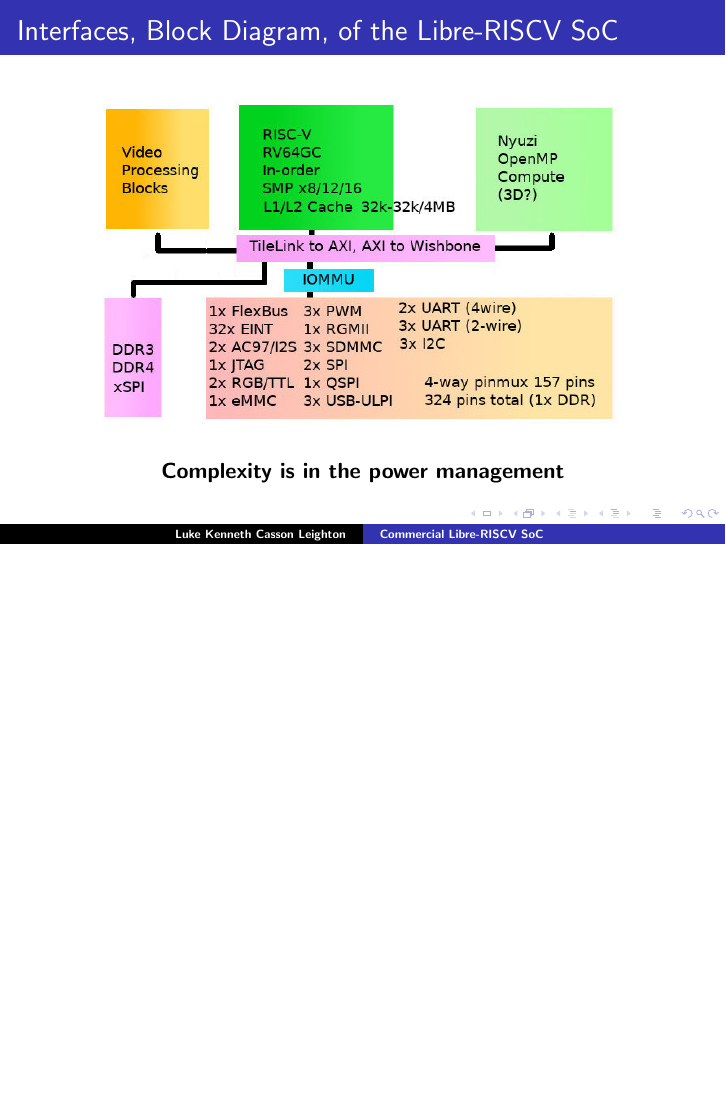
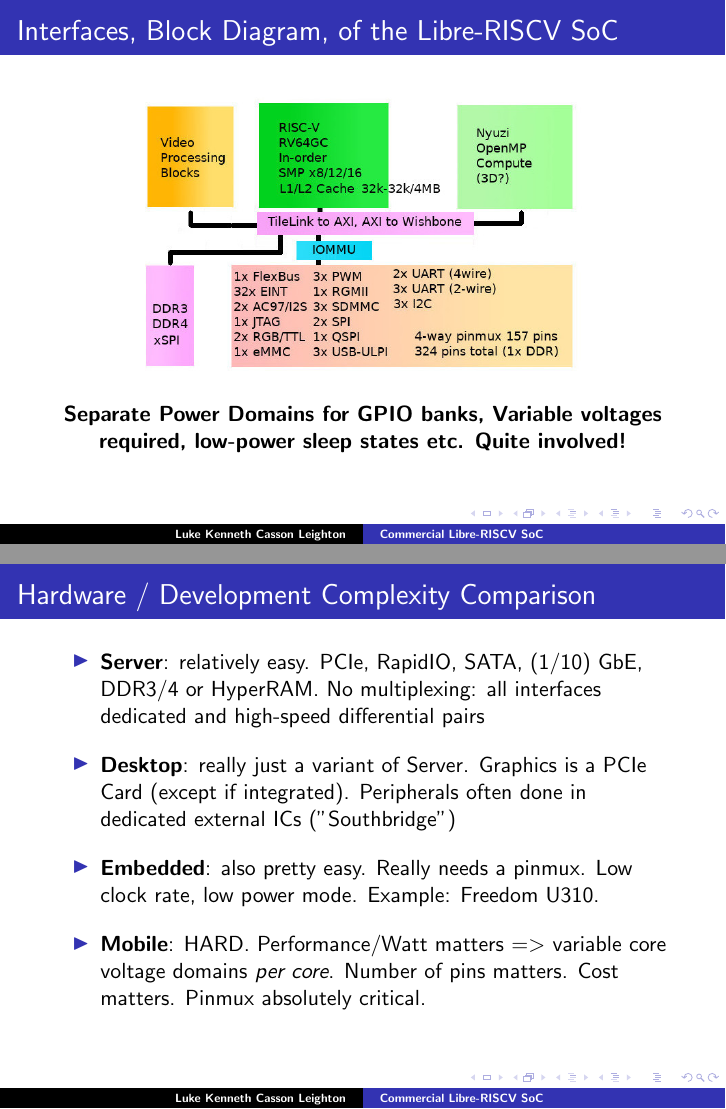
Before and after one commit to programmerjake/libre-soc-wiki, LaTeX slides (shakti/m_class/libre_riscv_chennai_2018.tex): page 5 of 8 before the commit and pages 5 and 6 of 9 after it, the two joined at a grey line, the shorter picture padded with empty space. Compiled offline with pdfLaTeX.

Commit message:
add slide

```diff
--- a/shakti/m_class/libre_riscv_chennai_2018.tex
+++ b/shakti/m_class/libre_riscv_chennai_2018.tex
@@ -80,10 +80,33 @@
 
 \frame{\frametitle{Interfaces, Block Diagram, of the Libre-RISCV SoC}
  \begin{center}
-  \includegraphics[height=2.5in]{../shakti_libre_riscv.jpg}\\
-  {\bf Complexity is in the power management }
+  \includegraphics[height=2.1in]{../shakti_libre_riscv.jpg}\\
+  {\bf Separate Power Domains for GPIO banks, Variable voltages
+    required, low-power sleep states etc.  Quite involved!}
  \end{center}
 }
+
+\frame{\frametitle{Hardware / Development Complexity Comparison}
+
+ \begin{itemize}
+   \item {\bf Server}: relatively easy. PCIe, RapidIO, SATA, (1/10) GbE,
+		 DDR3/4 or HyperRAM. No multiplexing: all interfaces dedicated
+		 and high-speed differential pairs
+		 \vspace{8pt}
+   \item {\bf Desktop}: really just a variant of Server.
+	     Graphics is a PCIe Card (except if integrated).  Peripherals
+	     often done in dedicated external ICs ("Southbridge")
+	     \vspace{8pt}
+   \item {\bf Embedded}: also pretty easy.  Really needs a pinmux.  Low clock
+         rate, low power mode.  Example: Freedom U310.
+         \vspace{8pt}
+   \item {\bf Mobile}: HARD. Performance/Watt matters $=>$ variable core
+		 voltage domains {\it per core}.  Number of pins matters.  Cost
+		 matters.  Pinmux absolutely critical.
+	     \vspace{8pt}
+  \end{itemize}
+}
+
 
 \frame{\frametitle{TODO}
 
```
